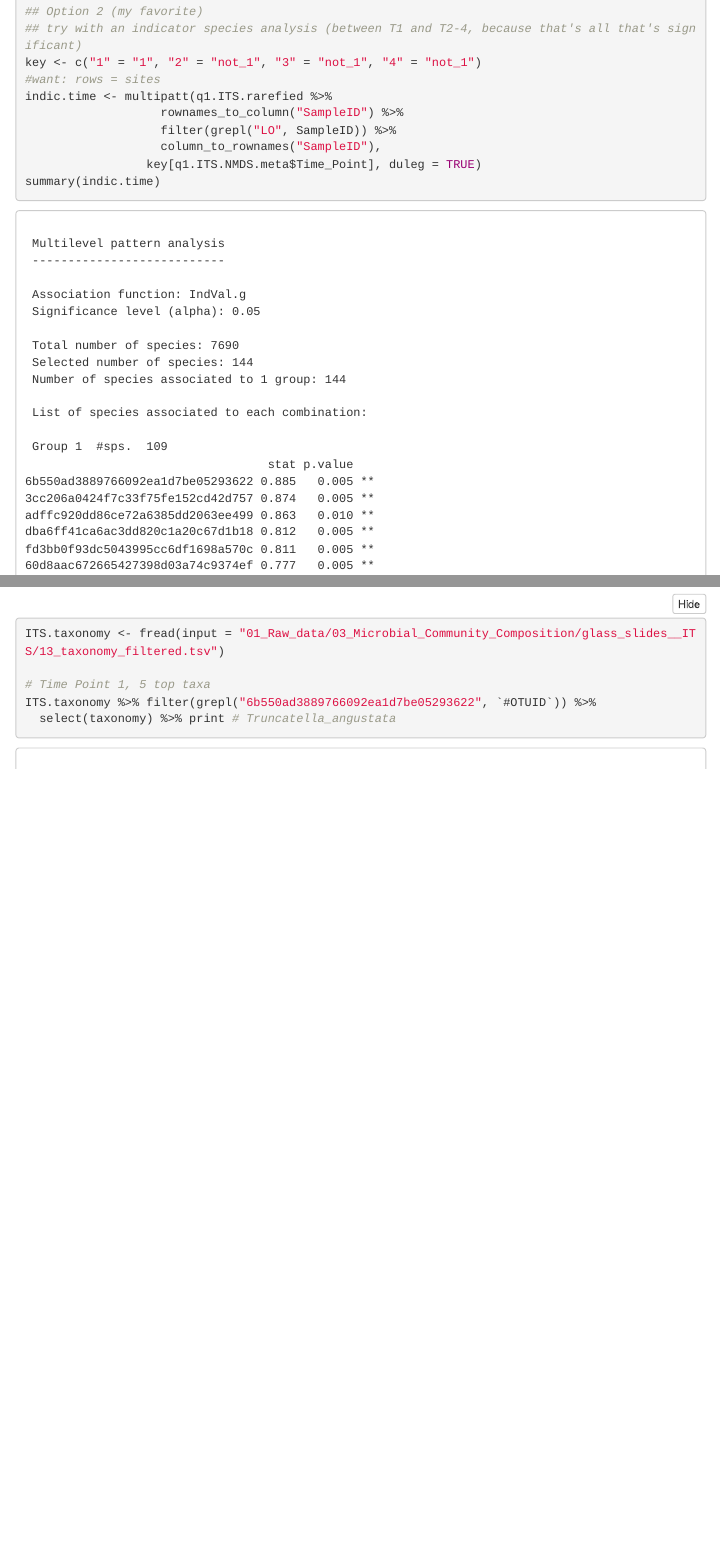
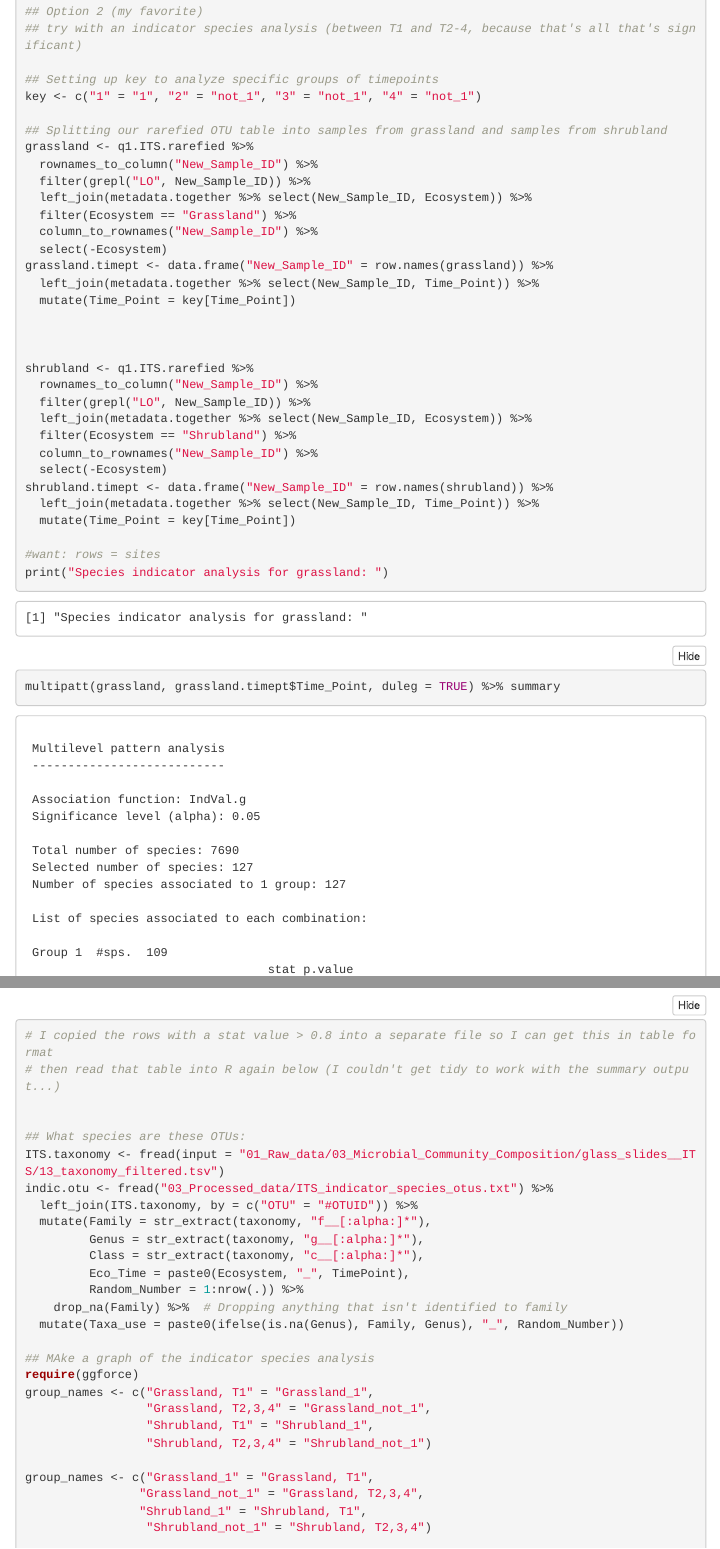
Before and after one commit to kendraewalters/landscape_dispersal, an R Markdown document (04_Scripts_to_make_figures_and_do_stats/Question_1__characterizing_dispersal.Rmd): the page in a window 1100 px wide, from 2300 px down, and a second part further down, joined at a grey line. The pictures show the output file 04_Scripts_to_make_figures_and_do_stats/Question_1__characterizing_dispersal.html that the author committed with the source, opened offline; folded parts are opened; library style sheets and scripts come from the installed R packages; menus at the side of the page are left out; long lines of code are wrapped.

Commit message:
made indicator species figure

```diff
--- /dev/null
+++ b/03_Processed_data/ITS_indicator_species_otus.txt
@@ -0,0 +1,31 @@
+OTU	stat	p	Ecosystem	TimePoint	Ranking
+3cc206a0424f7c33f75fe152cd42d757	1	0.005	Grassland	1	1
+61322ac57eeeafda8df586777df7b870	0.943	0.005	Grassland	1	2
+a2b665f720bfa33cacfc62ce3b163c71	0.943	0.005	Grassland	1	3
+18b1f3d102874f231e3168f058eca5bb	0.943	0.005	Grassland	1	4
+1a93e1f29b1cc493e43c0a6cf22354bc	0.94	0.005	Grassland	1	5
+60d8aac672665427398d03a74c9374ef	0.937	0.005	Grassland	1	6
+fd3bb0f93dc5043995cc6df1698a570c	0.919	0.005	Grassland	1	7
+986b7f7db09c1c76977372c6ea1140af	0.906	0.005	Grassland	1	8
+adffc920dd86ce72a6385dd2063ee499	0.904	0.005	Grassland	1	9
+2c78fae8ee69dfb6a4e7fec671b500d8	0.902	0.005	Grassland	1	10
+6b550ad3889766092ea1d7be05293622	0.897	0.005	Grassland	1	11
+0cee033b1199a228e7a05e5e6f2816f7	0.892	0.005	Grassland	1	12
+56d6a71c94321f4bacd933db47567133	0.882	0.005	Grassland	1	13
+8d904cbfb1324fc400ddb0bd54ac98e2	0.882	0.005	Grassland	1	14
+eb61d9872f198693a8c781985a0c0be4	0.882	0.005	Grassland	1	15
+448d5f533e646e1f70bed291c8896dcc	0.882	0.005	Grassland	1	16
+00d9013b12e9e1996b91b40860da0946	0.87	0.005	Grassland	1	17
+10e246b63ef506bd782f33ebeb66eeab	0.868	0.005	Grassland	1	18
+10ff0b62f67e9db312928662977f5413	0.848	0.005	Grassland	1	19
+dba6ff41ca6ac3dd820c1a20c67d1b18	0.847	0.005	Grassland	1	20
+761176318dc6ff2d907988c89bf64b3d	0.837	0.005	Grassland	1	21
+e737f85152498d01ee5b280b0c609a1d	0.832	0.005	Grassland	1	22
+a86bfb902cbf20e057605c00d196260f	0.816	0.005	Grassland	1	23
+a6dcfce2ef3a967409c3d1f1eb7b61e0	0.816	0.005	Grassland	1	24
+a1426cb2e683969e4ed70ba40f3ec4a5	0.815	0.01	Grassland	1	25
+53f8fa058e44195a8cf188f127237821	0.813	0.005	Grassland	1	26
+4e72a1340652e9acfd17f3b58ee0946b	0.81	0.005	Grassland	1	27
+d3c51e8d1de4793dfe54f3906639893b	0.81	0.01	Grassland	1	28
+556ad04145a90d2ffeafd03c0feaae78	0.806	0.005	Grassland	1	29
+6d360c9c285bc318a1e9cbfd2a85a057	0.922	0.005	Grassland	not_1	1
@@ -0,0 +38 @@
+00735e82b47219838a8213f40796c504	0.83	0.005	Grassland	not_1	8
@@ -0,0 +43,4 @@
+6b550ad3889766092ea1d7be05293622	0.885	0.005	Shrubland	1	1
+c165a8ce7eb765d0569ecae550ed6131	0.866	0.005	Shrubland	1	2
+50dc6d9f91a205d6bc53a59785b73133	0.815	0.035	Shrubland	1	3
+bf91fbe02982d2cf3c280cd04c1e4f87	0.947	0.005	Shrubland	not_1	1
@@ -0,0 +53 @@
+9f50e64e0e8f4064c2f7a668166c53f3	0.845	0.005	Shrubland	not_1	8
--- a/04_Scripts_to_make_figures_and_do_stats/Question_1__characterizing_dispersal.Rmd
+++ b/04_Scripts_to_make_figures_and_do_stats/Question_1__characterizing_dispersal.Rmd
@@ -506,17 +506,18 @@ betadisper(as.dist(as.matrix(q1.ITS.bray.dist.df.dispersal)), q1.ITS.NMDS.meta$T
 
 ## Option 2 (my favorite)
 ## try with an indicator species analysis (between T1 and T2-4, because that's all that's significant)
+
+## Setting up key to analyze specific groups of timepoints
 key <- c("1" = "1", "2" = "not_1", "3" = "not_1", "4" = "not_1")
-#want: rows = sites
-indic.time <- multipatt(q1.ITS.rarefied %>%
-                   rownames_to_column("SampleID") %>%
-                   filter(grepl("LO", SampleID)) %>%
-                   column_to_rownames("SampleID"),
-                 key[q1.ITS.NMDS.meta$Time_Point], duleg = TRUE)
-summary(indic.time)
 
-ITS.taxonomy <- fread(input = "01_Raw_data/03_Microbial_Community_Composition/glass_slides__ITS/13_taxonomy_filtered.tsv")
-
-# Time Point 1, 5 top taxa
-ITS.taxonomy %>% filter(grepl("6b550ad3889766092ea1d7be05293622", `#OTUID`)) %>%
-  select(taxonomy) %>% print # Truncatella_angustata
+## Splitting our rarefied OTU table into samples from grassland and samples from shrubland
+grassland <- q1.ITS.rarefied %>%
+  rownames_to_column("New_Sample_ID") %>%
+  filter(grepl("LO", New_Sample_ID)) %>%
+  left_join(metadata.together %>% select(New_Sample_ID, Ecosystem)) %>%
+  filter(Ecosystem == "Grassland") %>%
+  column_to_rownames("New_Sample_ID") %>%
+  select(-Ecosystem)
+grassland.timept <- data.frame("New_Sample_ID" = row.names(grassland)) %>%
+  left_join(metadata.together %>% select(New_Sample_ID, Time_Point)) %>%
+  mutate(Time_Point = key[Time_Point])
@@ -543,0 +527,14 @@ ITS.taxonomy %>% filter(grepl("347b17563a35eda7d903ea07a289fce2", `#OTUID`)) %>%
+shrubland <- q1.ITS.rarefied %>%
+  rownames_to_column("New_Sample_ID") %>%
+  filter(grepl("LO", New_Sample_ID)) %>%
+  left_join(metadata.together %>% select(New_Sample_ID, Ecosystem)) %>%
+  filter(Ecosystem == "Shrubland") %>%
+  column_to_rownames("New_Sample_ID") %>%
+  select(-Ecosystem)
+shrubland.timept <- data.frame("New_Sample_ID" = row.names(shrubland)) %>%
+  left_join(metadata.together %>% select(New_Sample_ID, Time_Point)) %>%
+  mutate(Time_Point = key[Time_Point])
+
+#want: rows = sites
+print("Species indicator analysis for grassland: ")
+multipatt(grassland, grassland.timept$Time_Point, duleg = TRUE) %>% summary
@@ -543,0 +545,27 @@ ITS.taxonomy %>% filter(grepl("347b17563a35eda7d903ea07a289fce2", `#OTUID`)) %>%
+# I copied the rows with a stat value > 0.8 into a separate file so I can get this in table format
+# then read that table into R again below (I couldn't get tidy to work with the summary output...)
+
+
+## What species are these OTUs:
+ITS.taxonomy <- fread(input = "01_Raw_data/03_Microbial_Community_Composition/glass_slides__ITS/13_taxonomy_filtered.tsv")
+indic.otu <- fread("03_Processed_data/ITS_indicator_species_otus.txt") %>%
+  left_join(ITS.taxonomy, by = c("OTU" = "#OTUID")) %>%
+  mutate(Family = str_extract(taxonomy, "f__[:alpha:]*"),
+         Genus = str_extract(taxonomy, "g__[:alpha:]*"),
+         Class = str_extract(taxonomy, "c__[:alpha:]*"),
+         Eco_Time = paste0(Ecosystem, "_", TimePoint),
+         Random_Number = 1:nrow(.)) %>%
+    drop_na(Family) %>%  # Dropping anything that isn't identified to family
+  mutate(Taxa_use = paste0(ifelse(is.na(Genus), Family, Genus), "_", Random_Number))
+
+## MAke a graph of the indicator species analysis
+require(ggforce)
+group_names <- c("Grassland, T1" = "Grassland_1",
+                 "Grassland, T2,3,4" = "Grassland_not_1",
+                 "Shrubland, T1" = "Shrubland_1",
+                 "Shrubland, T2,3,4" = "Shrubland_not_1")
+
+group_names <- c("Grassland_1" = "Grassland, T1",
+                "Grassland_not_1" = "Grassland, T2,3,4",
+                "Shrubland_1" = "Shrubland, T1",
+                 "Shrubland_not_1" = "Shrubland, T2,3,4")
```
Also changed, not shown: 04_Scripts_to_make_figures_and_do_stats/05_output_figures/NMDS_taxa_specific_death_rates_bacteria-1.png, 04_Scripts_to_make_figures_and_do_stats/05_output_figures/NMDS_taxa_specific_death_rates_fungi-1.png, 04_Scripts_to_make_figures_and_do_stats/Question_1__characterizing_dispersal.html, 03_Processed_data/ITS_indicator_species_otus.txt (27 more changed lines), 04_Scripts_to_make_figures_and_do_stats/Question_1__characterizing_dispersal.Rmd (34 more changed lines).
